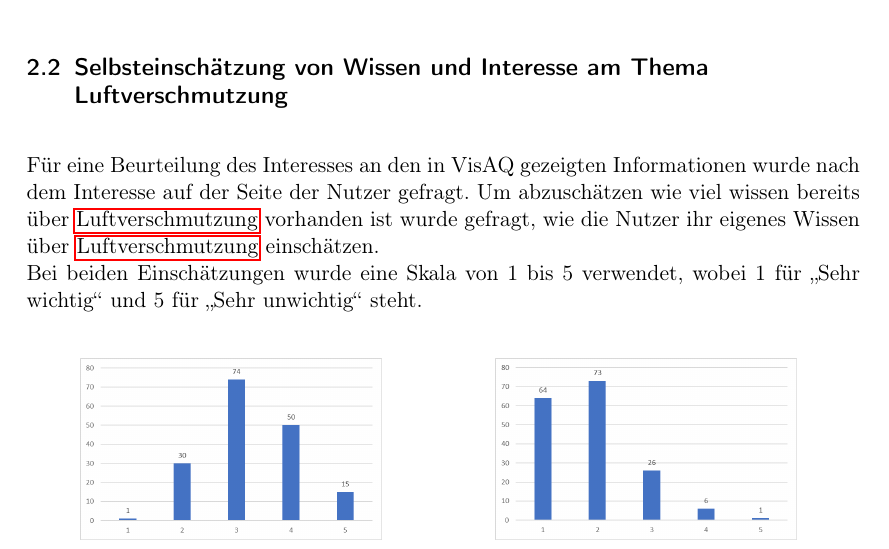
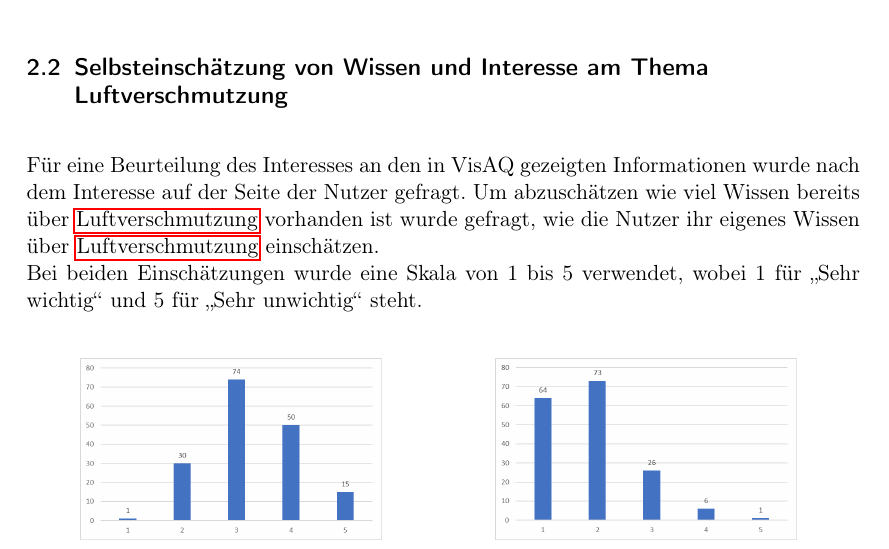
Before and after one commit to ys3d/PSE2020-Luftqualitaetsdaten-Pflichtenheft, a LaTeX document (scopeStatement.tex, which reads topics/survey.tex): part of page 7 of 37, cut so that both start at the same text. Compiled offline with pdfLaTeX.

Commit message:
spelling

```diff
--- a/topics/survey.tex
+++ b/topics/survey.tex
@@ -20,7 +20,7 @@ Es ist gut zu erkennen, dass das mittlere Alter der Befragten bei etwas über 20
 Dies entspricht der angestrebten Zielgruppe.
 \subsection{Selbsteinschätzung von Wissen und Interesse am Thema Luftverschmutzung}
 Für eine Beurteilung des Interesses an den in \softwarename gezeigten Informationen wurde nach dem Interesse auf der Seite der Nutzer gefragt.
-Um abzuschätzen wie viel wissen bereits über \gls{Luftverschmutzung} vorhanden ist wurde gefragt, wie die Nutzer ihr eigenes Wissen über \gls{Luftverschmutzung} einschätzen.
+Um abzuschätzen wie viel Wissen bereits über \gls{Luftverschmutzung} vorhanden ist wurde gefragt, wie die Nutzer ihr eigenes Wissen über \gls{Luftverschmutzung} einschätzen.
 \\
 Bei beiden Einschätzungen wurde eine Skala von 1 bis 5 verwendet, wobei 1 für \enquote{Sehr wichtig} und 5 für \enquote{Sehr unwichtig} steht.
 \\
```
